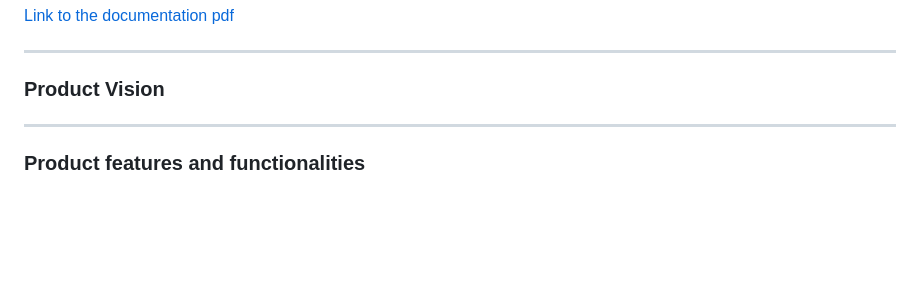
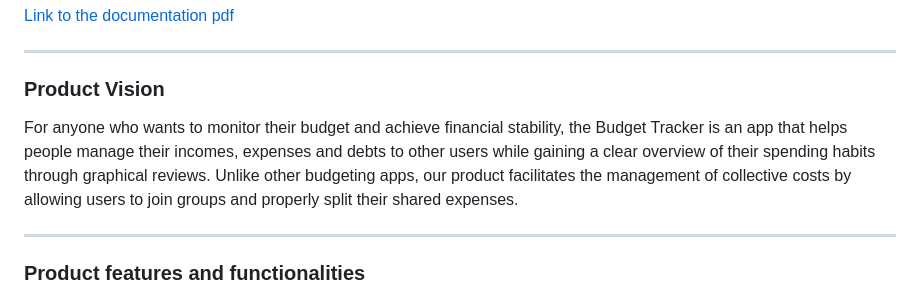
Before and after one commit to iuliali/budget-tracker, a Markdown page: livrabil-1/README.md, the part around the change. Rendered like a GitHub page; blank space fills up the shorter version.

Commit message:
Add Product Vision (#6)

```diff
--- a/livrabil-1/README.md
+++ b/livrabil-1/README.md
@@ -26,7 +26,7 @@ ___
 
 ___
 ### Product Vision
-
+For anyone who wants to monitor their budget and achieve financial stability, the Budget Tracker is an app that helps people manage their incomes, expenses and debts to other users while gaining a clear overview of their spending habits through graphical reviews. Unlike other budgeting apps, our product facilitates the management of collective costs by allowing users to join groups and properly split their shared expenses.
 ___
 ### Product features and functionalities
 For a better quality of the items check the [Figma link.](https://www.figma.com/file/t1Nv4sIAPO4dklhro59N56/Budget-Tracker?type=whiteboard&node-id=0%3A1&t=k0Irlfbz6AjT8F5K-1)
```
